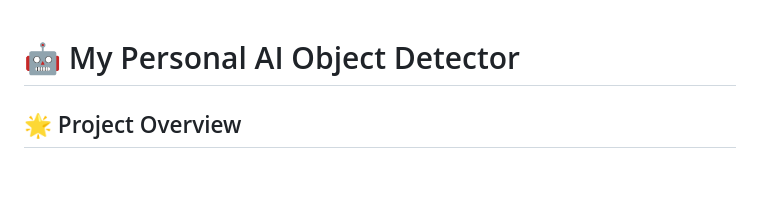
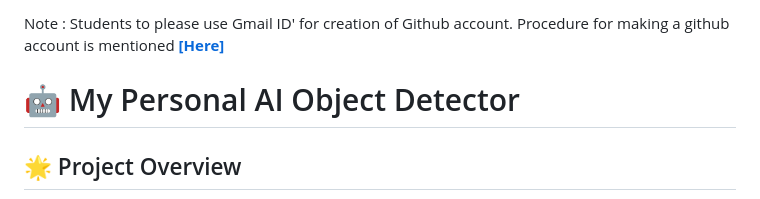
Before and after one commit to usamanisarkhan/Teachable_Machine, a Markdown page: README.md, the part around the change. Rendered like a GitHub page; blank space fills up the shorter version.

Commit message:
Update README with note on GitHub account creation
Added note about using Gmail ID for GitHub account creation.

```diff
--- a/README.md
+++ b/README.md
@@ -1,4 +1,4 @@
-
+Note : Students to please use Gmail ID' for creation of Github account. Procedure for making a github account is mentioned **[[Here]](https://teachablemachine.withgoogle.com/models/qlqjwznH-/)**
 # 🤖 My Personal AI Object Detector
 
 ## 🌟 Project Overview
```
